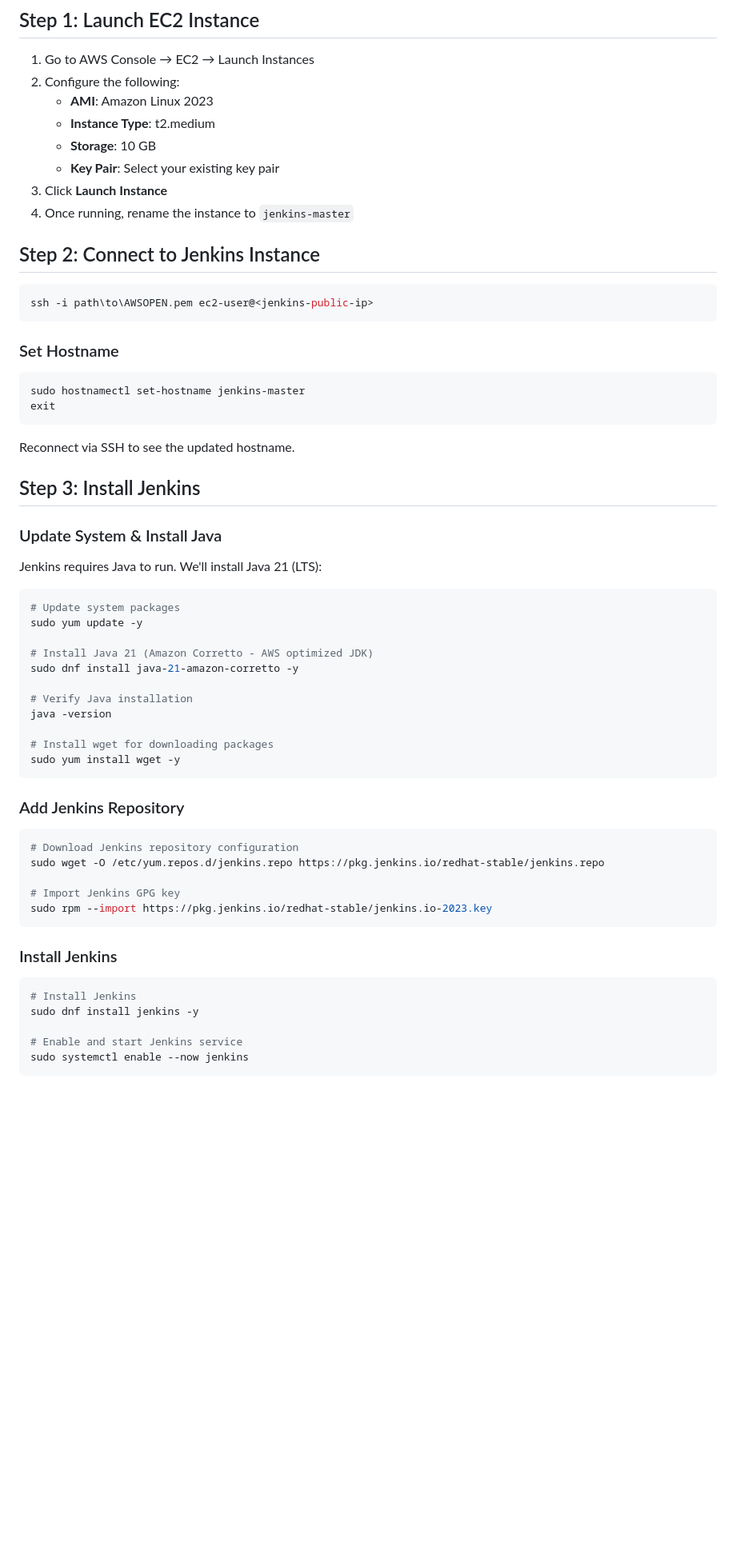
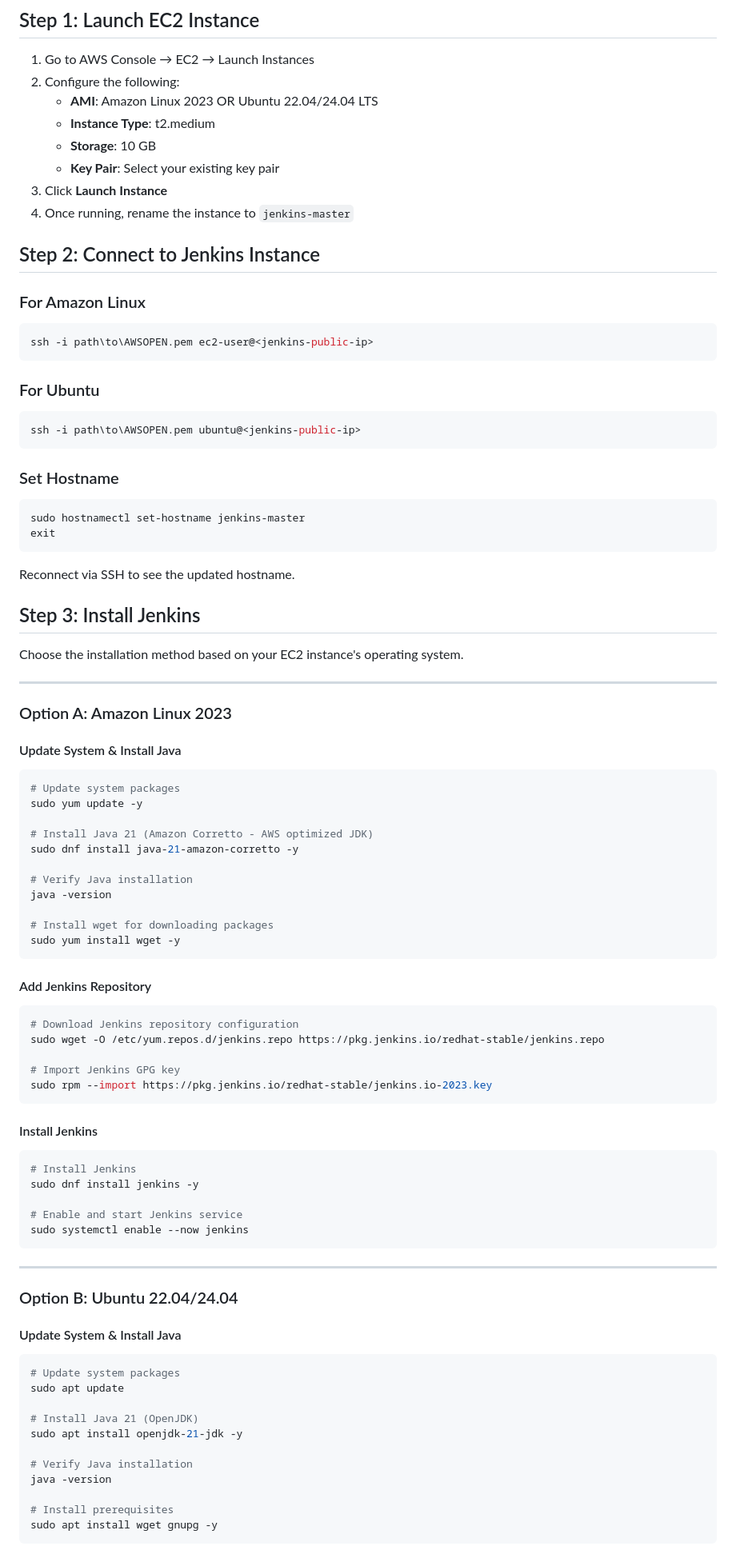
Before and after one commit to vaibhavj20/DevOps-Journey, a Markdown page: Jenkins/Setup.md, the part around the change printed below. Shown: that part at 80% size. Drawn GitHub-style; blank space fills up the shorter version.

Commit message:
updated setup for both amzn and ubuntu

````diff
--- a/Jenkins/Setup.md
+++ b/Jenkins/Setup.md
@@ -16,7 +16,7 @@ Jenkins is an open-source automation server that helps automate the software dev
 
 1. Go to AWS Console → EC2 → Launch Instances
 2. Configure the following:
-   - **AMI**: Amazon Linux 2023
+   - **AMI**: Amazon Linux 2023 OR Ubuntu 22.04/24.04 LTS
    - **Instance Type**: t2.medium
    - **Storage**: 10 GB
    - **Key Pair**: Select your existing key pair
@@ -25,8 +25,16 @@ Jenkins is an open-source automation server that helps automate the software dev
 
 ## Step 2: Connect to Jenkins Instance
 
+### For Amazon Linux
+
 ```bash
 ssh -i path\to\AWSOPEN.pem ec2-user@<jenkins-public-ip>
+```
+
+### For Ubuntu
+
+```bash
+ssh -i path\to\AWSOPEN.pem ubuntu@<jenkins-public-ip>
 ```
 
 ### Set Hostname
@@ -40,9 +48,13 @@ Reconnect via SSH to see the updated hostname.
 
 ## Step 3: Install Jenkins
 
-### Update System & Install Java
+Choose the installation method based on your EC2 instance's operating system.
 
-Jenkins requires Java to run. We'll install Java 21 (LTS):
+---
+
+### Option A: Amazon Linux 2023
+
+#### Update System & Install Java
 
 ```bash
 # Update system packages
@@ -58,7 +70,7 @@ java -version
 sudo yum install wget -y
 ```
 
-### Add Jenkins Repository
+#### Add Jenkins Repository
 
 ```bash
 # Download Jenkins repository configuration
@@ -68,7 +80,7 @@ sudo wget -O /etc/yum.repos.d/jenkins.repo https://pkg.jenkins.io/redhat-stable/
 sudo rpm --import https://pkg.jenkins.io/redhat-stable/jenkins.io-2023.key
 ```
 
-### Install Jenkins
+#### Install Jenkins
 
 ```bash
 # Install Jenkins
@@ -77,3 +89,24 @@ sudo dnf install jenkins -y
 # Enable and start Jenkins service
 sudo systemctl enable --now jenkins
 ```
+
+---
+
+### Option B: Ubuntu 22.04/24.04
+
+#### Update System & Install Java
+
+```bash
+# Update system packages
+sudo apt update
+
+# Install Java 21 (OpenJDK)
+sudo apt install openjdk-21-jdk -y
+
+# Verify Java installation
+java -version
+
+# Install prerequisites
+sudo apt install wget gnupg -y
+```
+
````
Also changed, not shown: other parts of Jenkins/Setup.md (+42 -1 lines).
